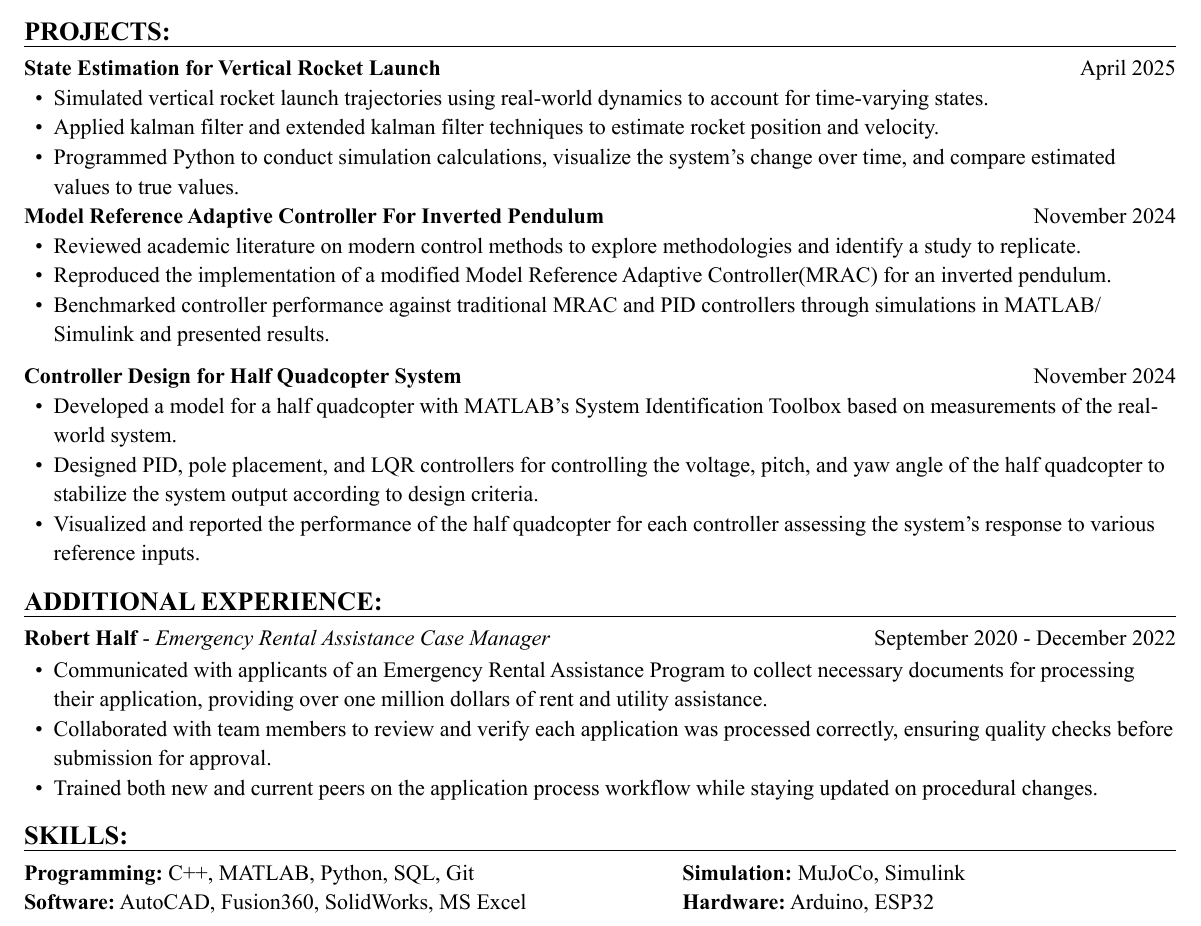
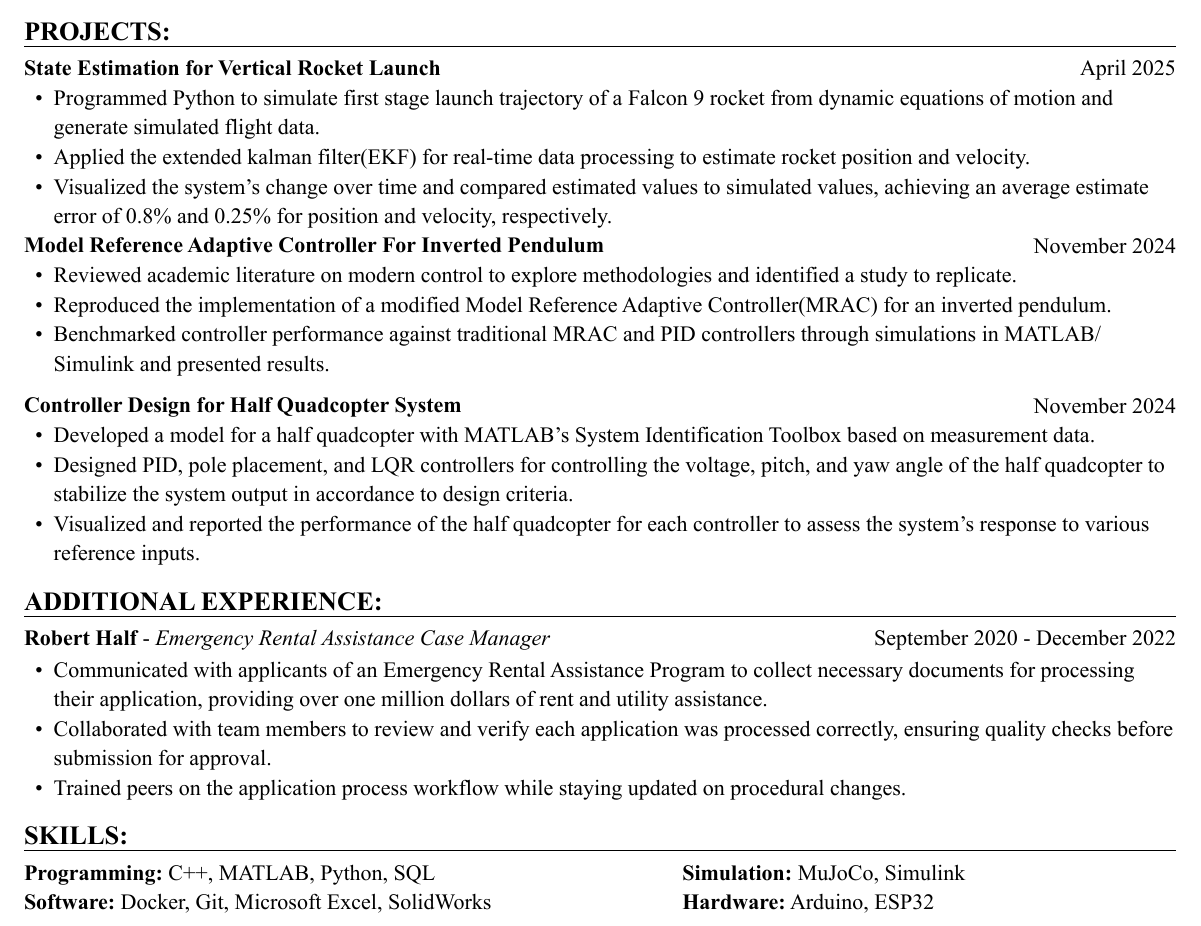
Before and after one commit to a-camarillo/resume, a Typst document (resume_camarillo.typ): part of the page, cut so that both start at the same text. The pictures show the PDF file resume_camarillo.pdf that the author committed with the source.

Commit message:
modify wording on some descriptions for clarity

```diff
--- a/resume_camarillo.typ
+++ b/resume_camarillo.typ
@@ -155,12 +155,13 @@
   #list(
     marker: [•],
     indent: 0.5em,
-    [Simulated vertical rocket launch trajectories using real-world dynamics
-    to account for time-varying states.],
-    [Applied kalman filter and extended kalman filter techniques to estimate
-    rocket position and velocity.],
-    [Programmed Python to conduct simulation calculations, visualize the system's
-    change over time, and compare estimated values to true values.],
+    [Programmed Python to simulate first stage launch trajectory of a Falcon 9
+    rocket from dynamic equations of motion and generate simulated flight data.],
+    [Applied the extended kalman filter(EKF) for real-time data processing to
+    estimate rocket position and velocity.],
+    [Visualized the system's change over time and compared estimated values
+    to simulated values, achieving an average estimate error of 0.8% and
+    0.25% for position and velocity, respectively.],
   )]
 )
 
@@ -179,8 +180,8 @@
   #list(
     marker: [•],
     indent: 0.5em,
-    [Reviewed academic literature on modern control methods to explore
-    methodologies and identify a study to replicate.],
+    [Reviewed academic literature on modern control to explore
+    methodologies and identified a study to replicate.],
     [Reproduced the implementation of a modified Model Reference Adaptive Controller(MRAC) for an inverted
     pendulum.],
     [Benchmarked controller performance against traditional MRAC and PID
@@ -201,13 +202,12 @@
     marker: [•],
     indent: 0.5em,
     [Developed a model for a half quadcopter with MATLAB's System
-    Identification Toolbox based on measurements of the real-world
-    system.],
+    Identification Toolbox based on measurement data.],
     [Designed PID, pole placement, and LQR controllers for controlling the voltage,
     pitch, and yaw angle of the half quadcopter to stabilize the system output
-    according to design criteria.],
+    in accordance to design criteria.],
     [Visualized and reported the performance of the half quadcopter for each controller
-    assessing the system's response to various reference inputs.],
+    to assess the system's response to various reference inputs.],
   )]
 )
 
@@ -233,7 +233,7 @@
   of rent and utility assistance.],
   [Collaborated with team members to review and verify each application was processed
   correctly, ensuring quality checks before submission for approval.],
-  [Trained both new and current peers on the application process workflow while
+  [Trained peers on the application process workflow while
   staying updated on procedural changes.]
   )
 ])
@@ -246,8 +246,8 @@
   #grid(
     columns:(1fr, .75fr),
     align: (left, start),
-    [*Programming:* C++, MATLAB, Python, SQL, Git \
-    *Software:* AutoCAD, Fusion360, SolidWorks, MS Excel],
+    [*Programming:* C++, MATLAB, Python, SQL \
+    *Software:* Docker, Git, Microsoft Excel, SolidWorks],
     [*Simulation:* MuJoCo, Simulink \
     *Hardware:* Arduino, ESP32]
   )]
```
Also changed, not shown: resume_camarillo.pdf.
